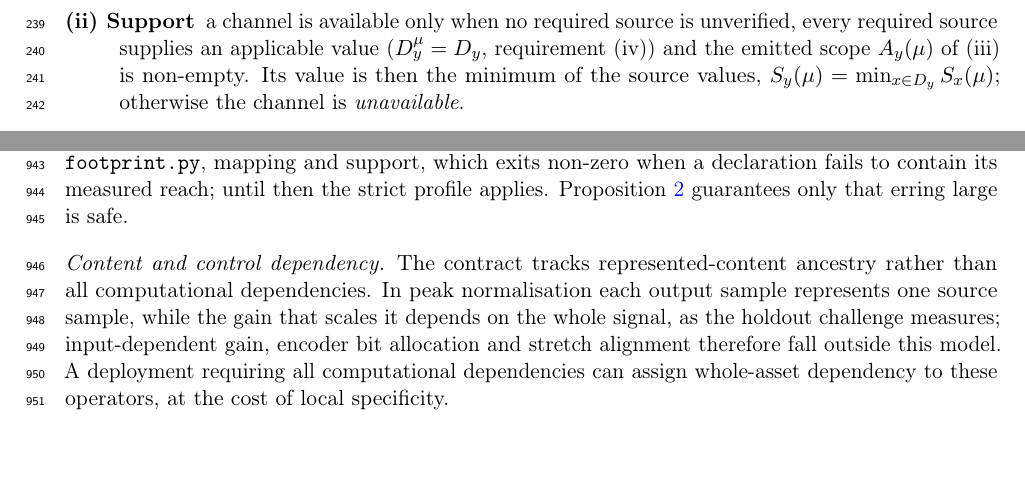
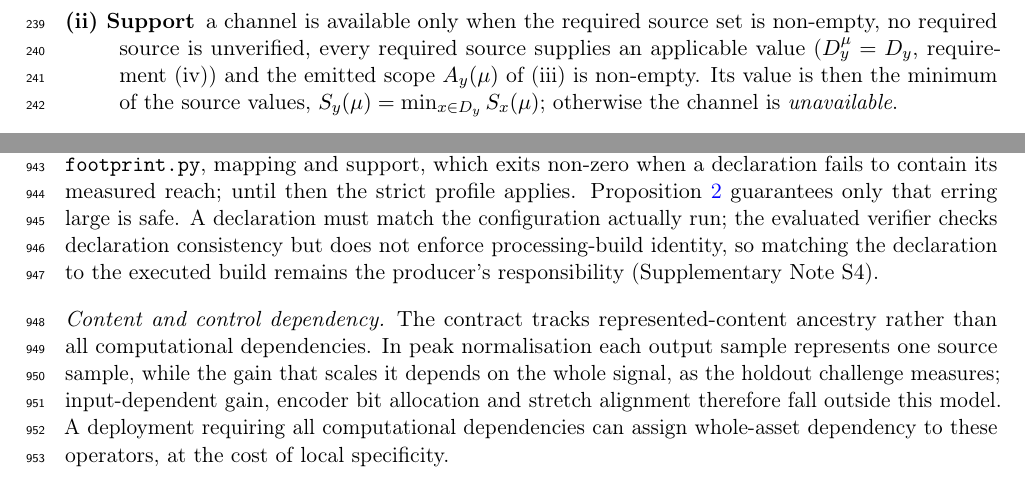
Before and after one commit to 1D-Coda/em-audio, a LaTeX paper (paper/manuscript.tex): two parts of pages 9 and 32 of 36, joined at a grey line, cut so that both start at the same text, the shorter picture padded with empty space. Compiled offline with pdfLaTeX.

Commit message:
Non-empty source guard in support rule; build identity not enforced, stated in main text; abstract qualifies strict profile

```diff
--- a/paper/manuscript.tex
+++ b/paper/manuscript.tex
@@ -545,8 +544,8 @@ $\mu$ applicable. The contract requires:
 \item[(i) Provenance] $P_y = \bigsqcap_{x \in \Dy} P_x$, that is, the exact
   union of the required source provenance sets, with $\bot$ absorbing and with
   no invented ancestry.
-\item[(ii) Support] a channel is available only when no required source is
-  unverified, every required source supplies an applicable value
+\item[(ii) Support] a channel is available only when the required source set is
+  non-empty, no required source is unverified, every required source supplies an applicable value
   ($\Dy^{\mu} = \Dy$, requirement~(iv)) and the emitted scope $A_y(\mu)$
   of~(iii) is non-empty. Its value is then the minimum of the source values,
   $S_y(\mu) = \min_{x \in \Dy} S_x(\mu)$; otherwise the channel is
@@ -1919,7 +1918,10 @@ or tempo factor requires re-declaration with both passes of
 \path{tools/calibrate_footprint.py}, mapping and support, which exits non-zero
 when a declaration fails to contain its measured reach; until then the strict
 profile applies. Proposition~\ref{prop:footprint} guarantees only that erring large
-is safe.
+is safe. A declaration must match the configuration actually run; the evaluated
+verifier checks declaration consistency but does not enforce processing-build
+identity, so matching the declaration to the executed build remains the
+producer's responsibility (Supplementary Note~\NoteSchema{}).
 
 \paragraph{Content and control dependency} The contract tracks
 represented-content ancestry rather than all computational dependencies. In peak
```
Also changed, not shown: paper/manuscript.pdf, paper/manuscript.tex (13 more changed lines), 1 other file.
